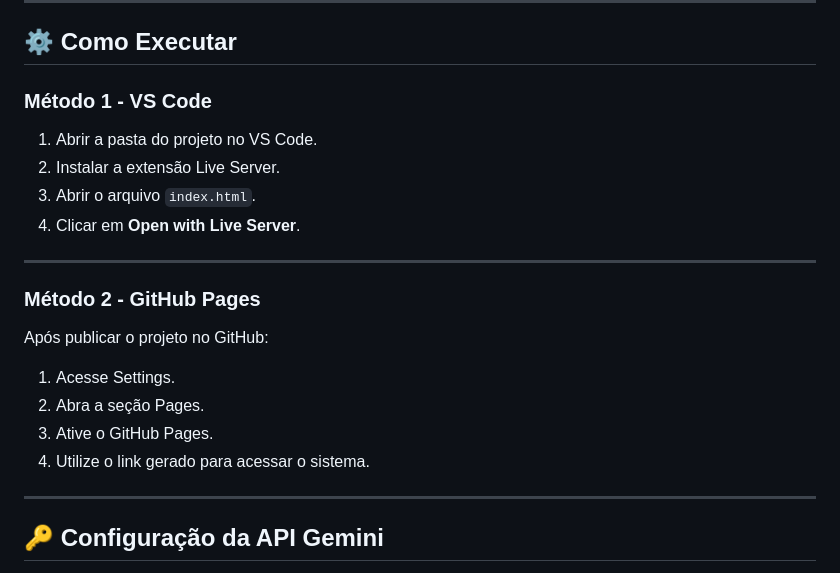
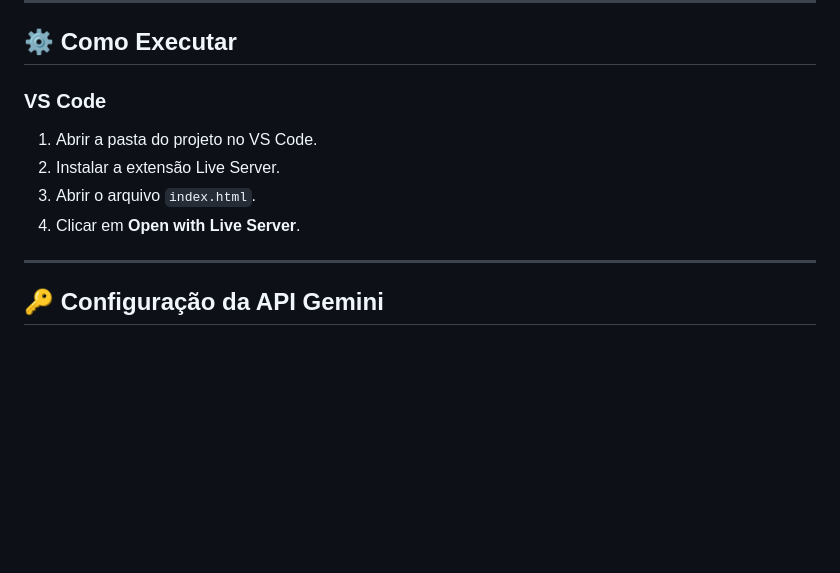
Before and after one commit to D13G0-O11VEIRA/ReFaxion-AI, a Markdown page: README.md, the part around the change. GitHub-like rendering; blank space fills up the shorter version.

```diff
--- a/README.md
+++ b/README.md
@@ -120,23 +120,12 @@ ReFaxion/
 
 ## ⚙️ Como Executar
 
-### Método 1 - VS Code
+### VS Code
 
 1. Abrir a pasta do projeto no VS Code.
 2. Instalar a extensão Live Server.
 3. Abrir o arquivo `index.html`.
 4. Clicar em **Open with Live Server**.
-
----
-
-### Método 2 - GitHub Pages
-
-Após publicar o projeto no GitHub:
-
-1. Acesse Settings.
-2. Abra a seção Pages.
-3. Ative o GitHub Pages.
-4. Utilize o link gerado para acessar o sistema.
 
 ---
 
```
